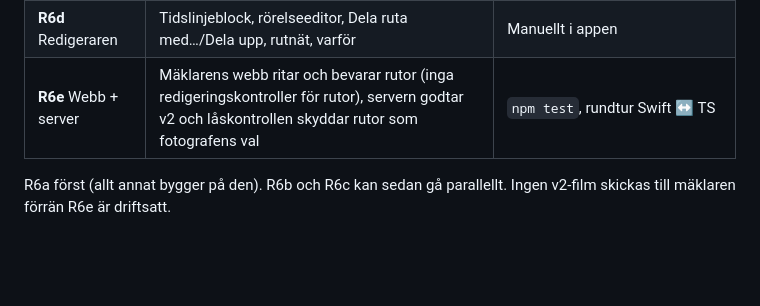
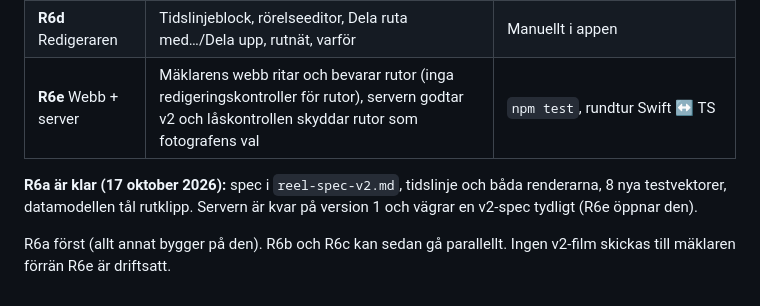
Before and after one commit to ace4711/photoflow, a Markdown page: docs/plan-bildspelsredigerare.md, the part around the change. Drawn GitHub-style; blank space fills up the shorter version.

Commit message:
Regi R6a: plan markerar R6a som klar
Co-Authored-By: Claude Opus 5.5 <noreply@anthropic.com>
Claude-Session: https://claude.ai/code/session_014z5tCeHPjDkkm3Yuh4gDuL

```diff
--- a/docs/plan-bildspelsredigerare.md
+++ b/docs/plan-bildspelsredigerare.md
@@ -249,4 +249,6 @@ Nya fält på klipp (`timeline[]`):
 | **R6d** Redigeraren | Tidslinjeblock, rörelseeditor, Dela ruta med…/Dela upp, rutnät, varför | Manuellt i appen |
 | **R6e** Webb + server | Mäklarens webb ritar och bevarar rutor (inga redigeringskontroller för rutor), servern godtar v2 och låskontrollen skyddar rutor som fotografens val | `npm test`, rundtur Swift ↔ TS |
 
+**R6a är klar (17 oktober 2026):** spec i `reel-spec-v2.md`, tidslinje och båda renderarna, 8 nya testvektorer, datamodellen tål rutklipp. Servern är kvar på version 1 och vägrar en v2-spec tydligt (R6e öppnar den).
+
 R6a först (allt annat bygger på den). R6b och R6c kan sedan gå parallellt. Ingen v2-film skickas till mäklaren förrän R6e är driftsatt.
```
